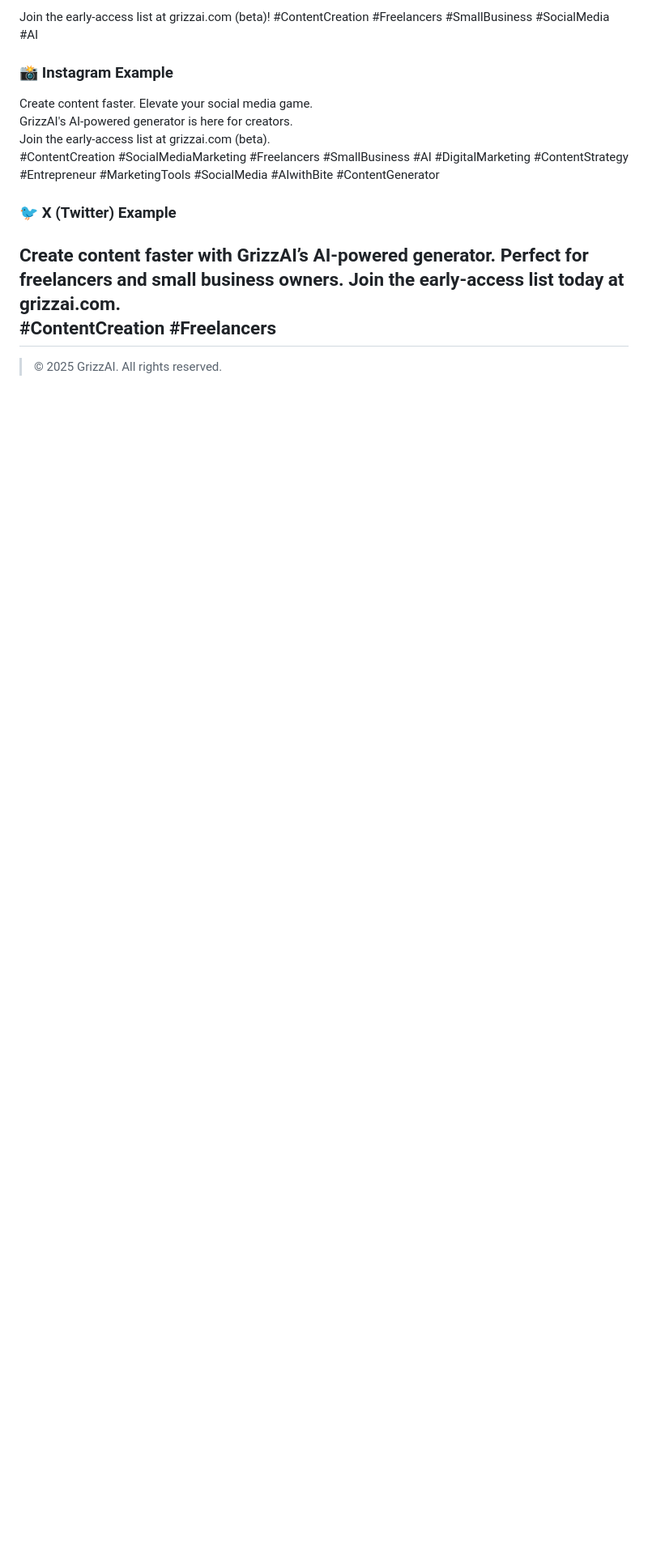
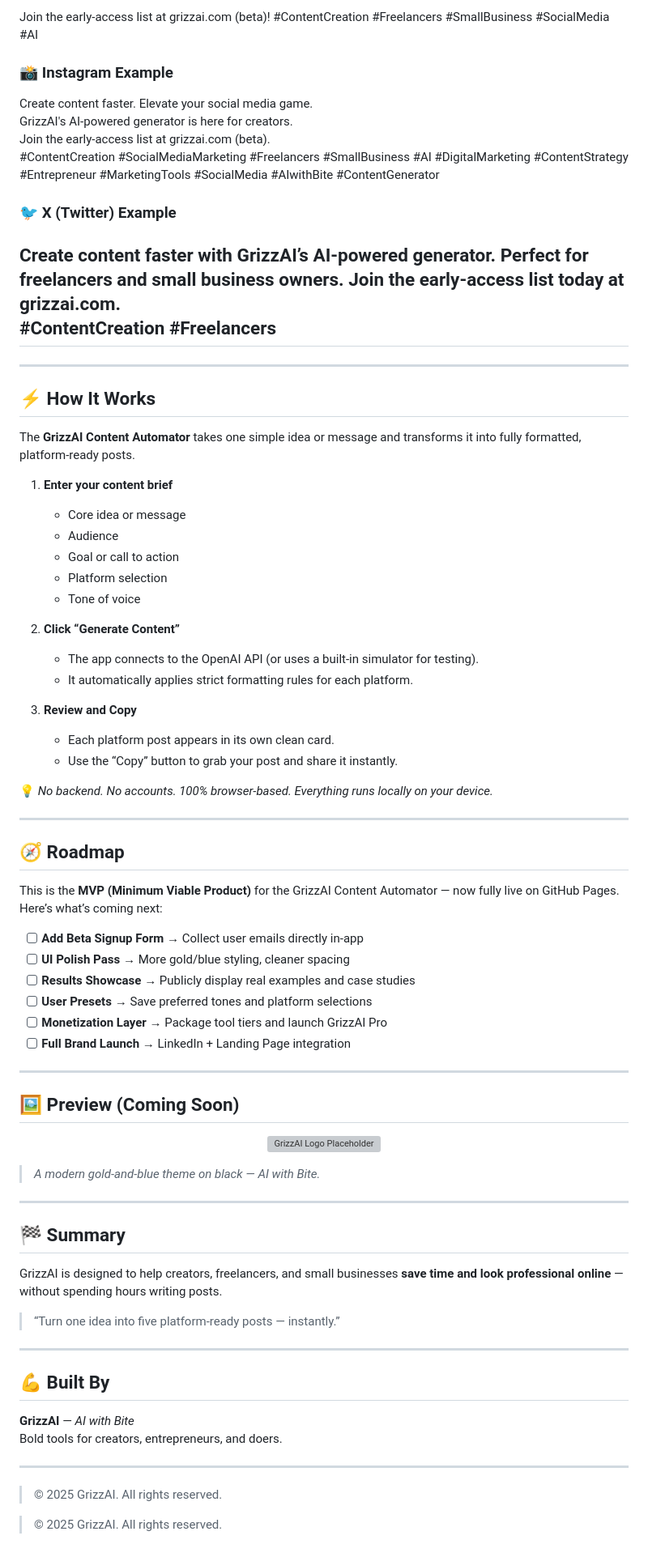
Before and after one commit to GrizzAI/grizzai-content-automator, a Markdown page: README.md, the part around the change. Shown at 81% size. Drawn GitHub-style; blank space fills up the shorter version; grey boxes are pictures that could not be loaded.

```diff
--- a/README.md
+++ b/README.md
@@ -169,5 +169,69 @@ Join the early-access list at grizzai.com (beta).
 Create content faster with GrizzAI’s AI-powered generator. Perfect for freelancers and small business owners. Join the early-access list today at grizzai.com.
 #ContentCreation #Freelancers
 -
+---
+
+## ⚡ How It Works
+
+The **GrizzAI Content Automator** takes one simple idea or message and transforms it into fully formatted, platform-ready posts.
+
+1. **Enter your content brief**
+   - Core idea or message
+   - Audience
+   - Goal or call to action
+   - Platform selection
+   - Tone of voice
+
+2. **Click “Generate Content”**
+   - The app connects to the OpenAI API (or uses a built-in simulator for testing).
+   - It automatically applies strict formatting rules for each platform.
+
+3. **Review and Copy**
+   - Each platform post appears in its own clean card.
+   - Use the “Copy” button to grab your post and share it instantly.
+
+💡 *No backend. No accounts. 100% browser-based. Everything runs locally on your device.*
+
+---
+
+## 🧭 Roadmap
+
+This is the **MVP (Minimum Viable Product)** for the GrizzAI Content Automator — now fully live on GitHub Pages.
+Here’s what’s coming next:
+
+- [ ] **Add Beta Signup Form** → Collect user emails directly in-app
+- [ ] **UI Polish Pass** → More gold/blue styling, cleaner spacing
+- [ ] **Results Showcase** → Publicly display real examples and case studies
+- [ ] **User Presets** → Save preferred tones and platform selections
+- [ ] **Monetization Layer** → Package tool tiers and launch GrizzAI Pro
+- [ ] **Full Brand Launch** → LinkedIn + Landing Page integration
+
+---
+
+## 🖼️ Preview (Coming Soon)
+
+<p align="center">
+  <img src="./grizzai-logo-placeholder.png" alt="GrizzAI Logo Placeholder" width="240">
+</p>
+
+> *A modern gold-and-blue theme on black — AI with Bite.*
+
+---
+
+## 🏁 Summary
+
+GrizzAI is designed to help creators, freelancers, and small businesses **save time and look professional online** — without spending hours writing posts.
+
+> “Turn one idea into five platform-ready posts — instantly.”
+
+---
+
+## 💪 Built By
+**GrizzAI** — *AI with Bite*
+Bold tools for creators, entrepreneurs, and doers.
+
+---
 
 > © 2025 GrizzAI. All rights reserved.
+
+> © 2025 GrizzAI. All rights reserved.
```
